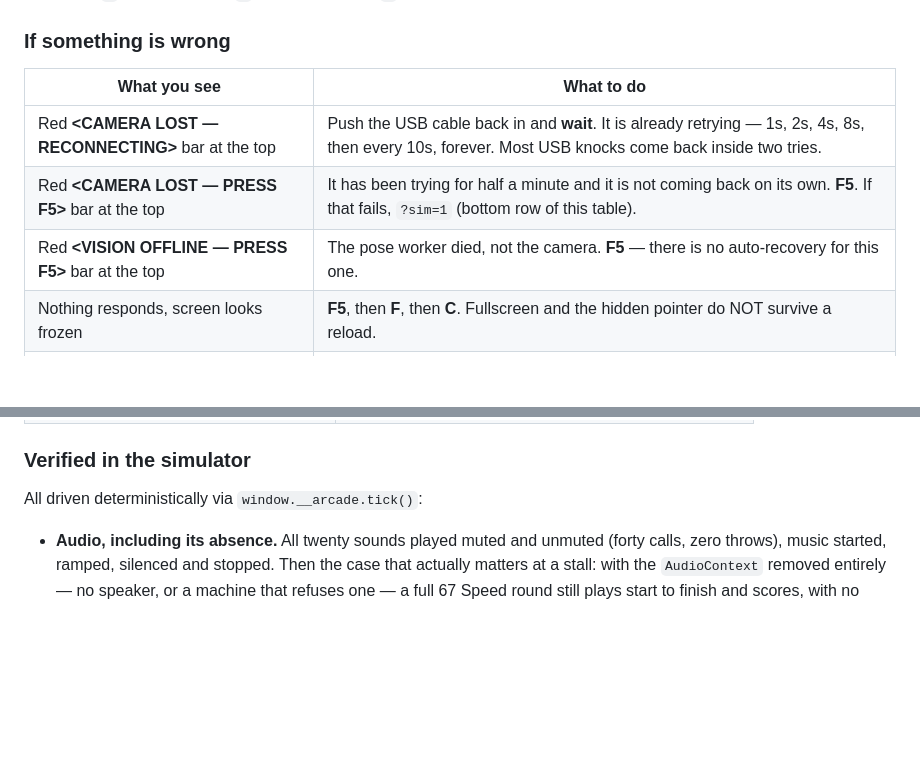
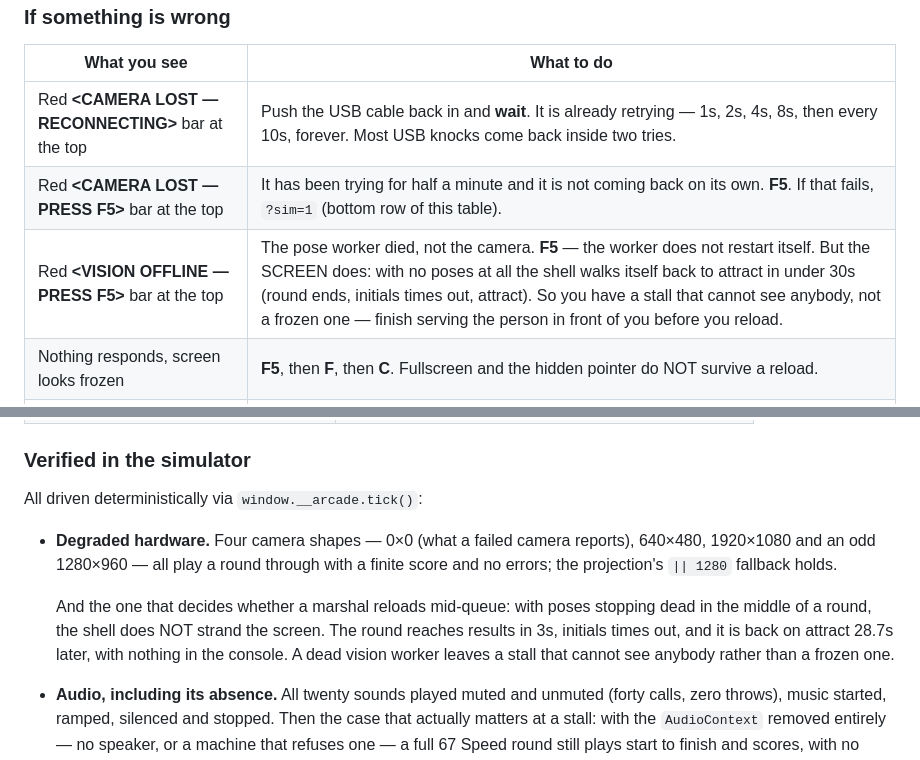
Before and after one commit to HyperionBurn/gdg-cv-arcade, a Markdown page: README.md, 2 parts joined by grey strips. Rendered like a GitHub page; blank space fills up the shorter version.

Commit message:
A dead vision worker leaves a stall that cannot see, not a frozen one
The runbook said "<VISION OFFLINE — PRESS F5>, there is no auto-recovery
for this one", which is true of the WORKER and misleading about the
screen — and the screen is what a marshal is deciding about when they
are holding a laptop with a queue in front of them.

Tested it. With poses stopping dead mid-round: the round reaches results
in 3s, initials times out, and the shell is back on attract 28.7 seconds
later. No errors, no hang, no stranded screen. The grace timers that
exist for somebody walking away turn out to cover a dead worker exactly
as well.

That changes the advice. The row now says to finish serving the person
in front of you before reloading, because you have a working kiosk that
cannot see anybody rather than a dead one.

Also exercised four camera shapes, including the 0x0 a failed camera
reports: all four play a round through with a finite score and no
errors, so the projection's `|| 1280` fallback holds for the ones that
actually turn up.

```diff
--- a/README.md
+++ b/README.md
@@ -93,7 +93,7 @@ anything else on this page.
 |---|---|
 | Red **&lt;CAMERA LOST — RECONNECTING&gt;** bar at the top | Push the USB cable back in and **wait**. It is already retrying — 1s, 2s, 4s, 8s, then every 10s, forever. Most USB knocks come back inside two tries. |
 | Red **&lt;CAMERA LOST — PRESS F5&gt;** bar at the top | It has been trying for half a minute and it is not coming back on its own. **F5**. If that fails, `?sim=1` (bottom row of this table). |
-| Red **&lt;VISION OFFLINE — PRESS F5&gt;** bar at the top | The pose worker died, not the camera. **F5** — there is no auto-recovery for this one. |
+| Red **&lt;VISION OFFLINE — PRESS F5&gt;** bar at the top | The pose worker died, not the camera. **F5** — the worker does not restart itself. But the SCREEN does: with no poses at all the shell walks itself back to attract in under 30s (round ends, initials times out, attract). So you have a stall that cannot see anybody, not a frozen one — finish serving the person in front of you before you reload. |
 | Nothing responds, screen looks frozen | **F5**, then **F**, then **C**. Fullscreen and the hidden pointer do NOT survive a reload. |
 | Camera permission was refused | Press **F** to leave fullscreen, click the camera icon in Chrome's address bar, allow, then **F5**. |
 | Someone is standing there and it says STAND IN FRAME | They are too far back or cropped. Move them to the tape. Press **`d`** to see why — the `framing` and `headroom` rows say which. |
@@ -390,6 +390,16 @@ Red Light 0.98ms · Pose Match 0.49ms · Fruit Ninja 3.52ms per frame.
 
 All driven deterministically via `window.__arcade.tick()`:
 
+- **Degraded hardware.** Four camera shapes — 0×0 (what a failed camera
+  reports), 640×480, 1920×1080 and an odd 1280×960 — all play a round through
+  with a finite score and no errors; the projection's `|| 1280` fallback holds.
+
+  And the one that decides whether a marshal reloads mid-queue: with poses
+  stopping dead in the middle of a round, the shell does NOT strand the screen.
+  The round reaches results in 3s, initials times out, and it is back on
+  attract 28.7s later, with nothing in the console. A dead vision worker leaves
+  a stall that cannot see anybody rather than a frozen one.
+
 - **Audio, including its absence.** All twenty sounds played muted and unmuted
   (forty calls, zero throws), music started, ramped, silenced and stopped. Then
   the case that actually matters at a stall: with the `AudioContext` removed
```
